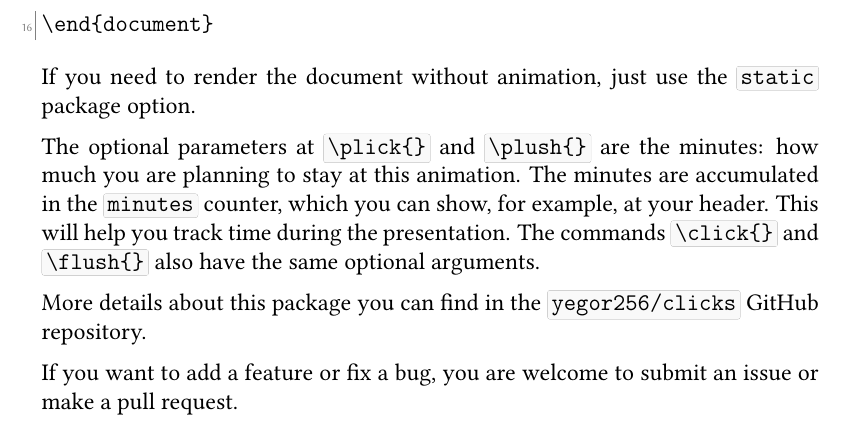
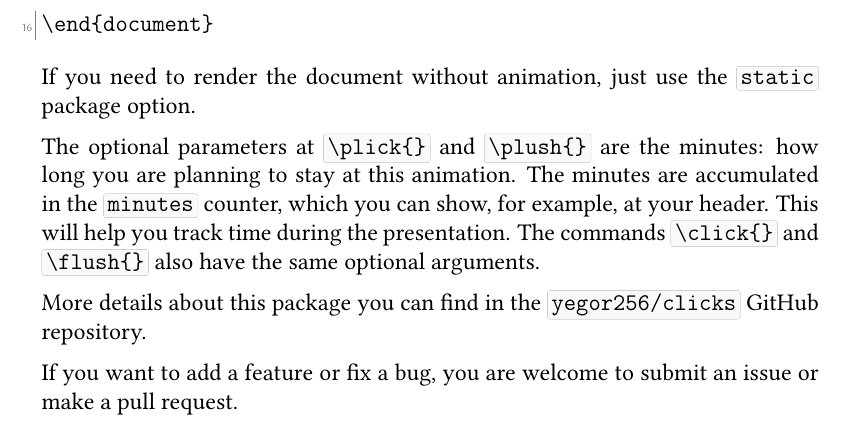
Before and after one commit to yegor256/clicks, a LaTeX document (clicks.tex): part of page 2 of 2, cut so that both start at the same text. Compiled offline with pdfLaTeX.

Commit message:
Fix typo

```diff
--- a/clicks.tex
+++ b/clicks.tex
@@ -76,7 +76,7 @@ If you need to render the document without animation, just
 use the \ff{static} package option.
 
 The optional parameters at \ff{\char`\\plick\{\}} and \ff{\char`\\plush\{\}}
-are the minutes: how much you are planning to stay at this animation.
+are the minutes: how long you are planning to stay at this animation.
 The minutes are accumulated in the \ff{minutes} counter, which
 you can show, for example, at your header. This will help you track
 time during the presentation. The commands
```
